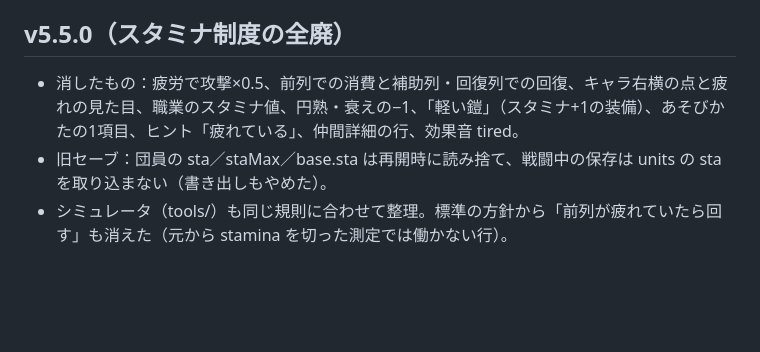
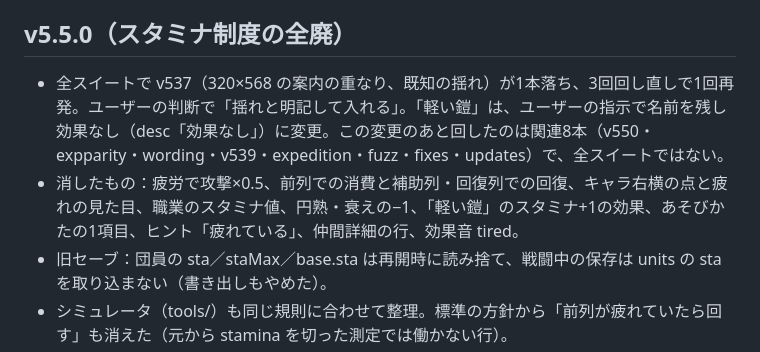
Before and after one commit to jirodasu/rotation-battle, a Markdown page: LEARNINGS.md, the part around the change. Rendered like a GitHub page; blank space fills up the shorter version.

Commit message:
v5.5.0 学んだこと（揺れの明記）

```diff
--- a/LEARNINGS.md
+++ b/LEARNINGS.md
@@ -68,7 +68,8 @@
 - テストの文字列の中でも、行の途中に `//` を書かない（v544 でまた構文エラーを出した）。書くなら `/* */`。
 
 ## v5.5.0（スタミナ制度の全廃）
-- 消したもの：疲労で攻撃×0.5、前列での消費と補助列・回復列での回復、キャラ右横の点と疲れの見た目、職業のスタミナ値、円熟・衰えの−1、「軽い鎧」（スタミナ+1の装備）、あそびかたの1項目、ヒント「疲れている」、仲間詳細の行、効果音 tired。
+- 全スイートで v537（320×568 の案内の重なり、既知の揺れ）が1本落ち、3回回し直しで1回再発。ユーザーの判断で「揺れと明記して入れる」。「軽い鎧」は、ユーザーの指示で名前を残し効果なし（desc「効果なし」）に変更。この変更のあと回したのは関連8本（v550・expparity・wording・v539・expedition・fuzz・fixes・updates）で、全スイートではない。
+- 消したもの：疲労で攻撃×0.5、前列での消費と補助列・回復列での回復、キャラ右横の点と疲れの見た目、職業のスタミナ値、円熟・衰えの−1、「軽い鎧」のスタミナ+1の効果、あそびかたの1項目、ヒント「疲れている」、仲間詳細の行、効果音 tired。
 - 旧セーブ：団員の sta／staMax／base.sta は再開時に読み捨て、戦闘中の保存は units の sta を取り込まない（書き出しもやめた）。
 - シミュレータ（tools/）も同じ規則に合わせて整理。標準の方針から「前列が疲れていたら回す」も消えた（元から stamina を切った測定では働かない行）。
 - 測定（各600ラン、同じ種）：毎ターン回す 4.5%→4.5%、標準 42.7%→40.7%、名人 84.2%→90.8%。差が41.5pt→50.1ptで目安（45pt）を超えた。名人は「疲れを避ける」制約が消えて伸び、標準の方針は伸びない。数値の補正は勝手にしない約束なので、報告して判断を仰ぐ。
```
